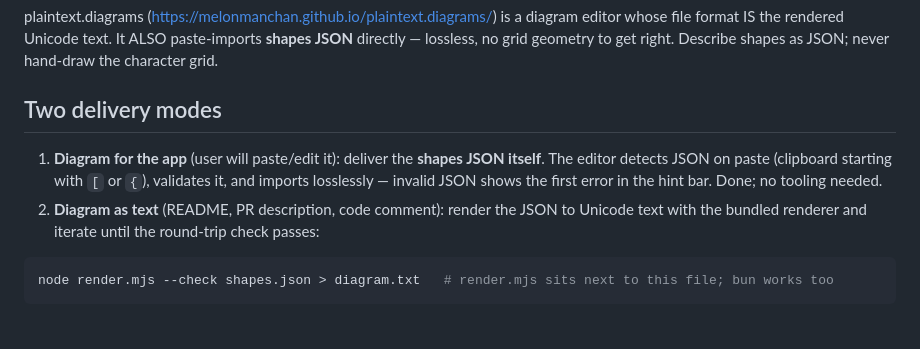
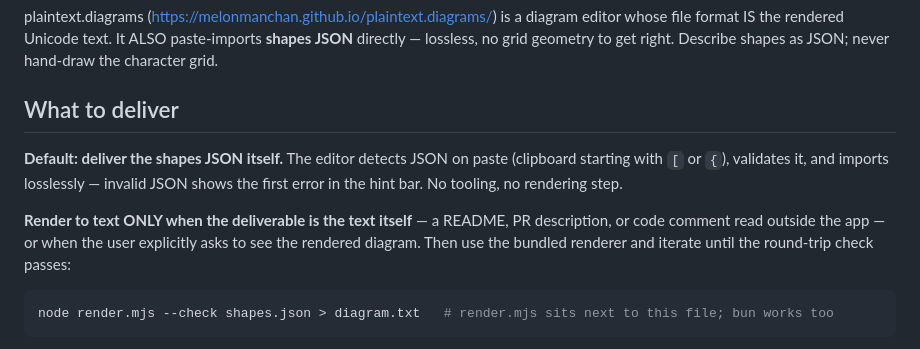
Before and after one commit to melonmanchan/plaintext.diagrams, a Markdown page: skills/drawing-plaintext-diagrams/SKILL.md, the part around the change. Drawn GitHub-style.

Commit message:
Skill: JSON deliverable by default, render only when text is the artifact

````diff
--- a/skills/drawing-plaintext-diagrams/SKILL.md
+++ b/skills/drawing-plaintext-diagrams/SKILL.md
@@ -9,10 +9,11 @@ description: Use when creating or editing box-and-arrow diagrams as text — arc
 
 plaintext.diagrams (https://melonmanchan.github.io/plaintext.diagrams/) is a diagram editor whose file format IS the rendered Unicode text. It ALSO paste-imports **shapes JSON** directly — lossless, no grid geometry to get right. Describe shapes as JSON; never hand-draw the character grid.
 
-## Two delivery modes
+## What to deliver
 
-1. **Diagram for the app** (user will paste/edit it): deliver the **shapes JSON itself**. The editor detects JSON on paste (clipboard starting with `[` or `{`), validates it, and imports losslessly — invalid JSON shows the first error in the hint bar. Done; no tooling needed.
-2. **Diagram as text** (README, PR description, code comment): render the JSON to Unicode text with the bundled renderer and iterate until the round-trip check passes:
+**Default: deliver the shapes JSON itself.** The editor detects JSON on paste (clipboard starting with `[` or `{`), validates it, and imports losslessly — invalid JSON shows the first error in the hint bar. No tooling, no rendering step.
+
+**Render to text ONLY when the deliverable is the text itself** — a README, PR description, or code comment read outside the app — or when the user explicitly asks to see the rendered diagram. Then use the bundled renderer and iterate until the round-trip check passes:
 
 ```bash
 node render.mjs --check shapes.json > diagram.txt   # render.mjs sits next to this file; bun works too
````
